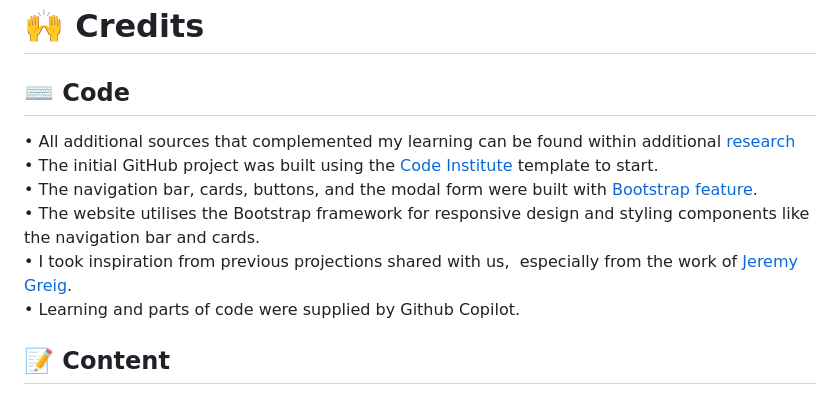
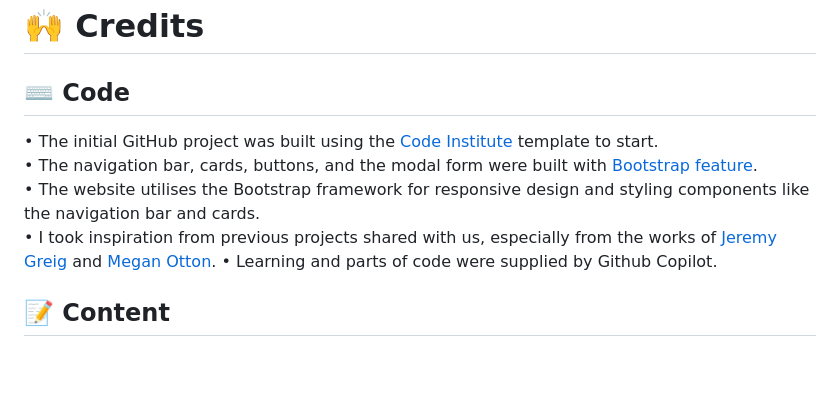
Before and after one commit to Ozzymara/mind-haven, a Markdown page: README.md, the part around the change. Drawn GitHub-style; blank space fills up the shorter version.

```diff
--- a/README.md
+++ b/README.md
@@ -529,11 +529,10 @@ Report issues or suggest improvements via GitHub Issues.
 
 ## ⌨️ Code
 
-• All additional sources that complemented my learning can be found within additional [research](https://github.com/TheRickyroy/astronauts-for-autism/blob/main/documentation/research.md)
 • The initial GitHub project was built using the [Code Institute](https://codeinstitute.net/ie/) template to start.
 • The navigation bar, cards, buttons, and the modal form were built with [Bootstrap feature](https://getbootstrap.com/docs/5.3).
 • The website utilises the Bootstrap framework for responsive design and styling components like the navigation bar and cards.
-• I took inspiration from previous projections shared with us,  especially from the work of [Jeremy Greig](https://jeremygreig.github.io/CI\_Project\_1\_JG).
+• I took inspiration from previous projects shared with us, especially from the works of [Jeremy Greig](https://jeremygreig.github.io/CI_Project_1_JG/index.html) and [Megan Otton](https://meganotton.github.io/Mental_Health_Website/).
 • Learning and parts of code were supplied by Github Copilot.
 
 ## 📝 Content
```
